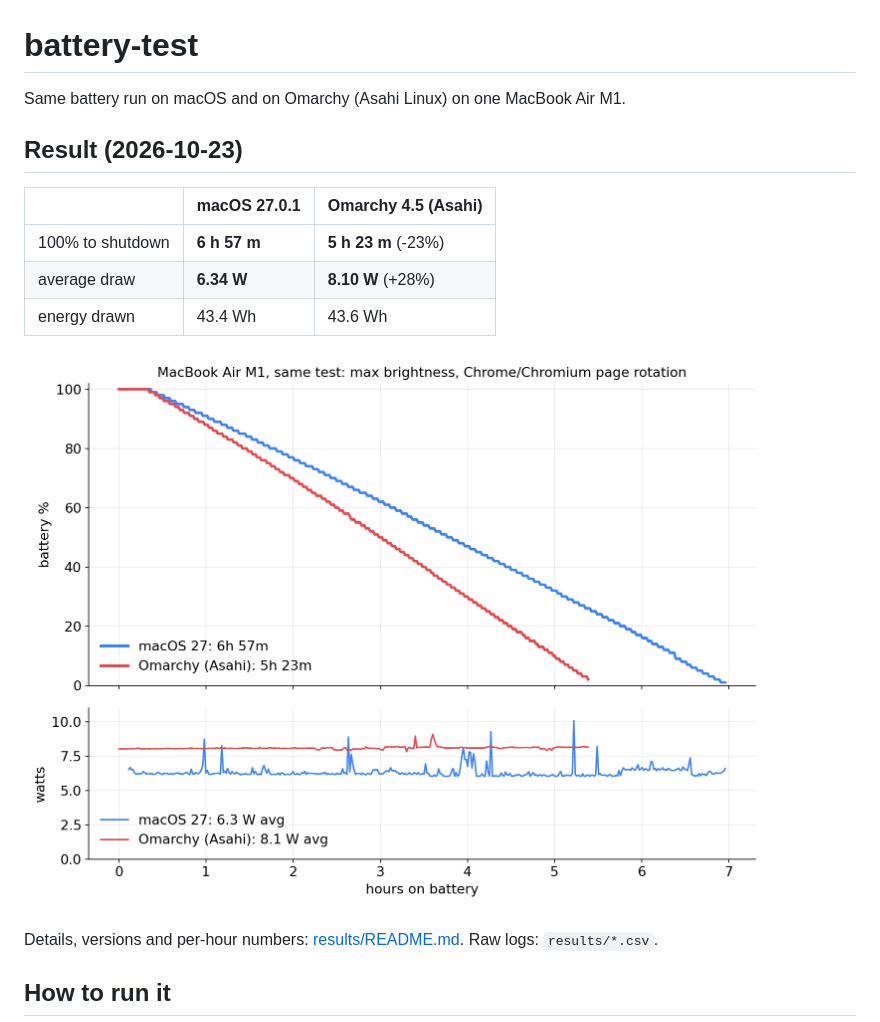
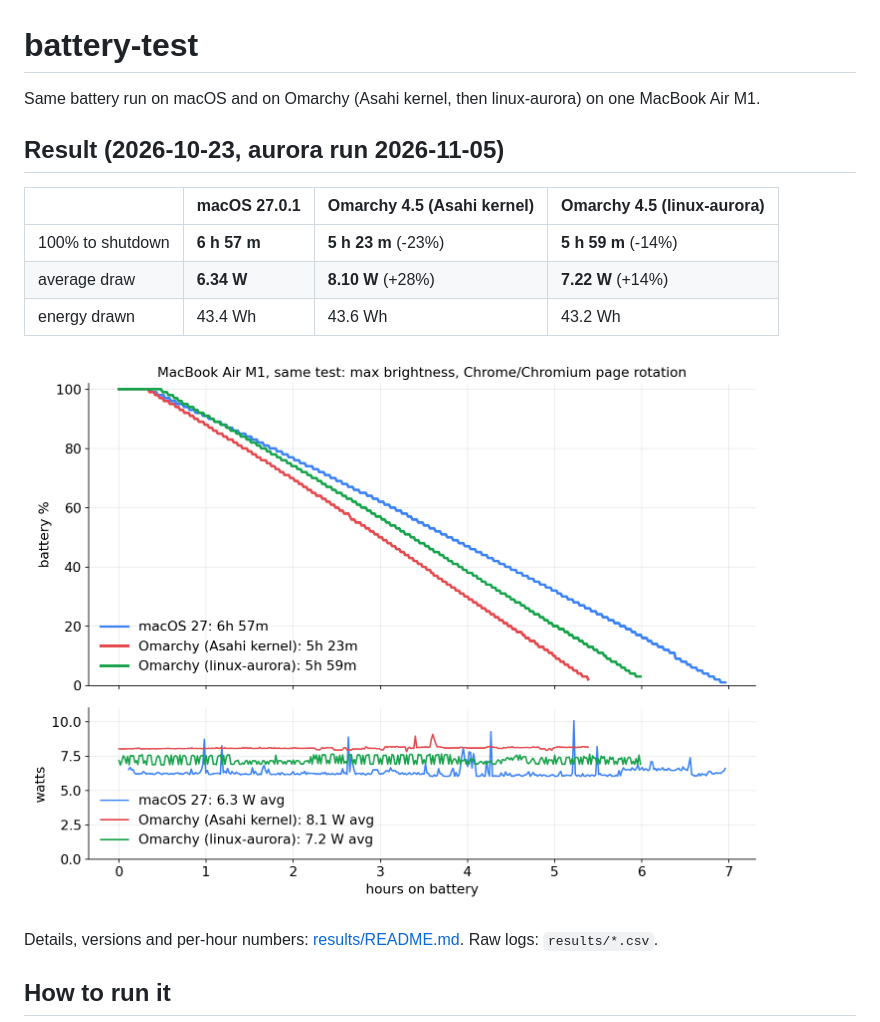
Before and after one commit to tolixx/battery-test, a Markdown page: README.md, the part around the change. GitHub-like rendering; pictures changed too: results/battery.png.

```diff
--- a/README.md
+++ b/README.md
@@ -1,14 +1,14 @@
 # battery-test
 
-Same battery run on macOS and on Omarchy (Asahi Linux) on one MacBook Air M1.
+Same battery run on macOS and on Omarchy (Asahi kernel, then linux-aurora) on one MacBook Air M1.
 
-## Result (2026-10-23)
+## Result (2026-10-23, aurora run 2026-11-05)
 
-| | macOS 27.0.1 | Omarchy 4.5 (Asahi) |
-|---|---|---|
-| 100% to shutdown | **6 h 57 m** | **5 h 23 m** (-23%) |
-| average draw | **6.34 W** | **8.10 W** (+28%) |
-| energy drawn | 43.4 Wh | 43.6 Wh |
+| | macOS 27.0.1 | Omarchy 4.5 (Asahi kernel) | Omarchy 4.5 (linux-aurora) |
+|---|---|---|---|
+| 100% to shutdown | **6 h 57 m** | **5 h 23 m** (-23%) | **5 h 59 m** (-14%) |
+| average draw | **6.34 W** | **8.10 W** (+28%) | **7.22 W** (+14%) |
+| energy drawn | 43.4 Wh | 43.6 Wh | 43.2 Wh |
 
 ![battery % and watts over time](results/battery.png)
 
```
Also changed, not shown: results/README.md (+19 -5 lines), 3 other files.
